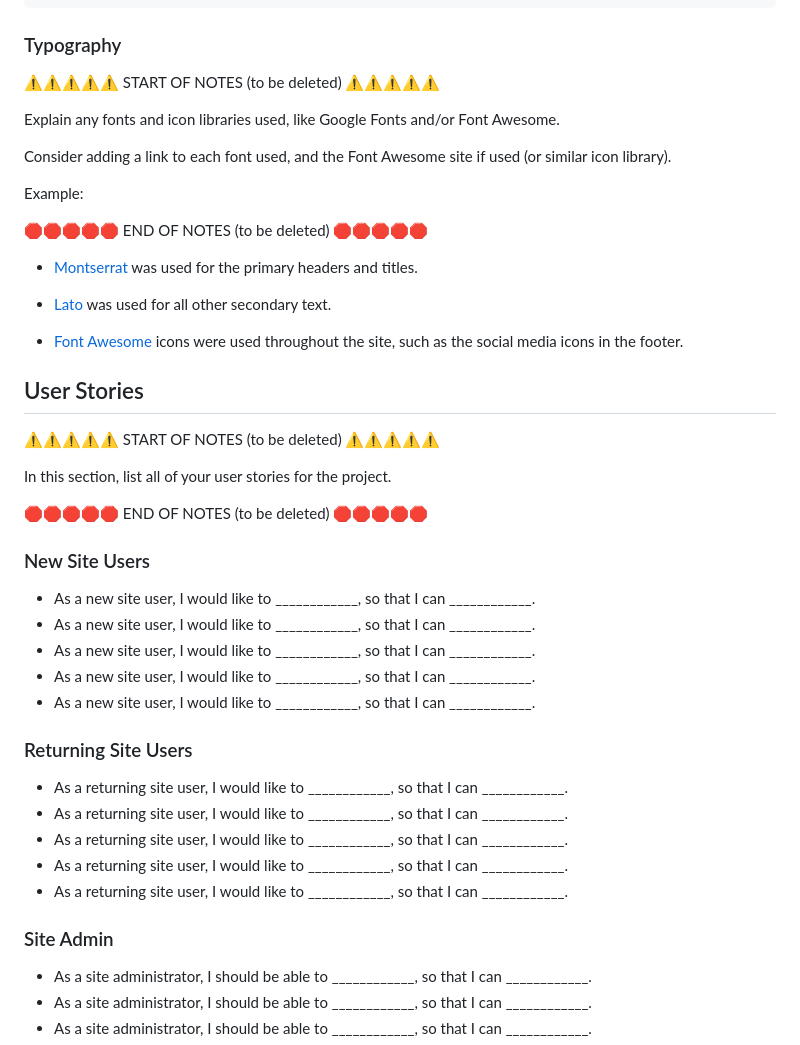
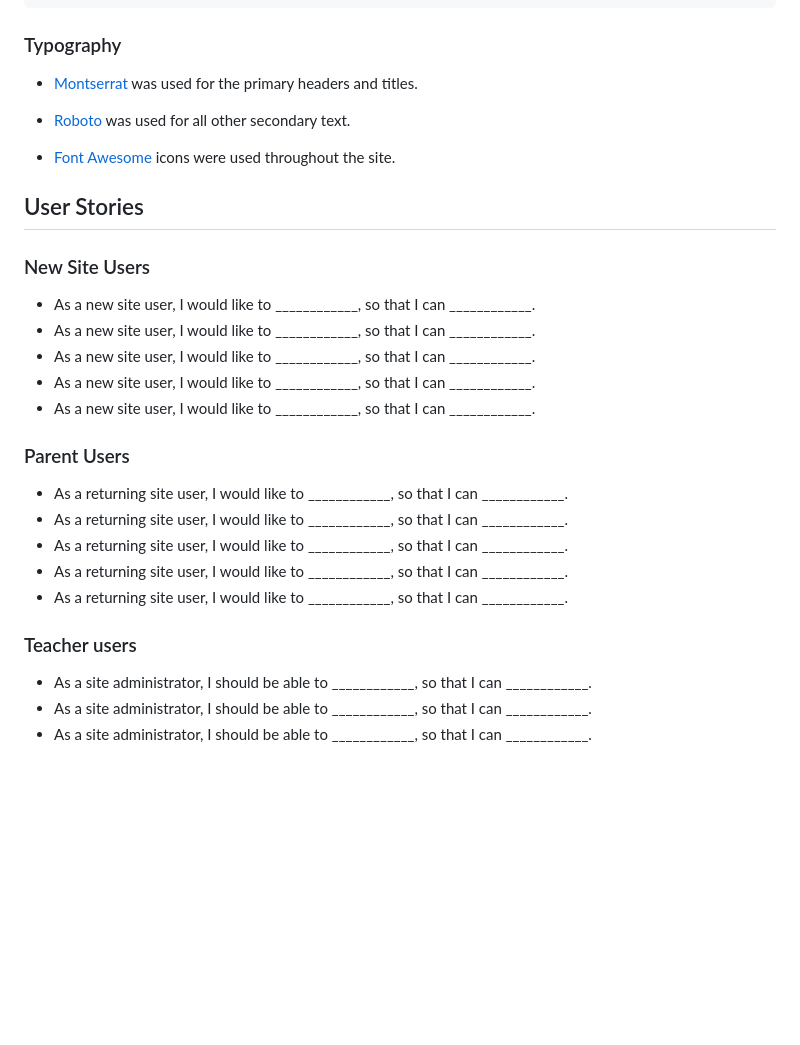
Before and after one commit to laurabolwell/lit-track, a Markdown page: README.md, the part around the change. Rendered like a GitHub page; blank space fills up the shorter version.

Commit message:
Add typography section to README.md

```diff
--- a/README.md
+++ b/README.md
@@ -46,29 +46,13 @@ I've used CSS `:root` variables to easily update the global colour scheme by cha
 
 ### Typography
 
-⚠️⚠️⚠️⚠️⚠️ START OF NOTES (to be deleted) ⚠️⚠️⚠️⚠️⚠️
-
-Explain any fonts and icon libraries used, like Google Fonts and/or Font Awesome.
-
-Consider adding a link to each font used, and the Font Awesome site if used (or similar icon library).
-
-Example:
-
-🛑🛑🛑🛑🛑 END OF NOTES (to be deleted) 🛑🛑🛑🛑🛑
-
 - [Montserrat](https://fonts.google.com/specimen/Montserrat) was used for the primary headers and titles.
 
-- [Lato](https://fonts.google.com/specimen/Lato) was used for all other secondary text.
+- [Roboto](https://fonts.google.com/specimen/Roboto) was used for all other secondary text.
 
-- [Font Awesome](https://fontawesome.com) icons were used throughout the site, such as the social media icons in the footer.
+- [Font Awesome](https://fontawesome.com) icons were used throughout the site.
 
 ## User Stories
-
-⚠️⚠️⚠️⚠️⚠️ START OF NOTES (to be deleted) ⚠️⚠️⚠️⚠️⚠️
-
-In this section, list all of your user stories for the project.
-
-🛑🛑🛑🛑🛑 END OF NOTES (to be deleted) 🛑🛑🛑🛑🛑
 
 ### New Site Users
 
@@ -78,7 +62,7 @@ In this section, list all of your user stories for the project.
 - As a new site user, I would like to ____________, so that I can ____________.
 - As a new site user, I would like to ____________, so that I can ____________.
 
-### Returning Site Users
+### Parent Users
 
 - As a returning site user, I would like to ____________, so that I can ____________.
 - As a returning site user, I would like to ____________, so that I can ____________.
@@ -86,7 +70,7 @@ In this section, list all of your user stories for the project.
 - As a returning site user, I would like to ____________, so that I can ____________.
 - As a returning site user, I would like to ____________, so that I can ____________.
 
-### Site Admin
+### Teacher users
 
 - As a site administrator, I should be able to ____________, so that I can ____________.
 - As a site administrator, I should be able to ____________, so that I can ____________.
```
